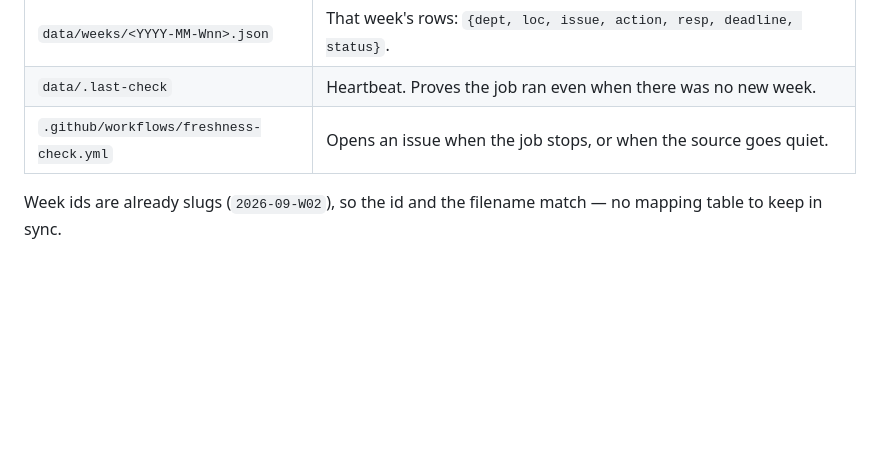
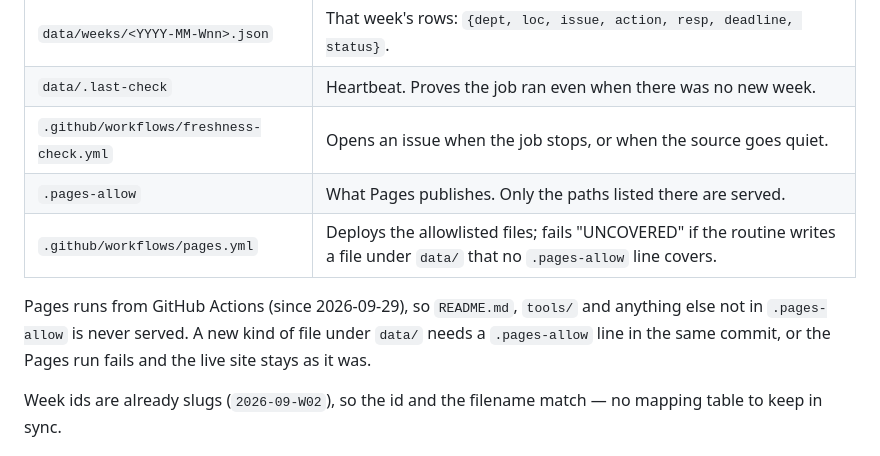
Before and after one commit to ttrng3/Ecopm-Sitecheck, a Markdown page: README.md, the part around the change. GitHub-like rendering; blank space fills up the shorter version.

Commit message:
README: .pages-allow and the Pages workflow in Layout (review round 1)
Co-Authored-By: Claude Opus 5.5 <noreply@anthropic.com>

```diff
--- a/README.md
+++ b/README.md
@@ -44,6 +44,10 @@ Now a weekly update writes **two small files**: one `data/weeks/<week>.json`
 | `data/weeks/<YYYY-MM-Wnn>.json` | That week's rows: `{dept, loc, issue, action, resp, deadline, status}`. |
 | `data/.last-check` | Heartbeat. Proves the job ran even when there was no new week. |
 | `.github/workflows/freshness-check.yml` | Opens an issue when the job stops, or when the source goes quiet. |
+| `.pages-allow` | What Pages publishes. Only the paths listed there are served. |
+| `.github/workflows/pages.yml` | Deploys the allowlisted files; fails "UNCOVERED" if the routine writes a file under `data/` that no `.pages-allow` line covers. |
+
+Pages runs from GitHub Actions (since 2026-09-29), so `README.md`, `tools/` and anything else not in `.pages-allow` is never served. A new kind of file under `data/` needs a `.pages-allow` line in the same commit, or the Pages run fails and the live site stays as it was.
 
 Week ids are already slugs (`2026-09-W02`), so the id and the filename match —
 no mapping table to keep in sync.
```
